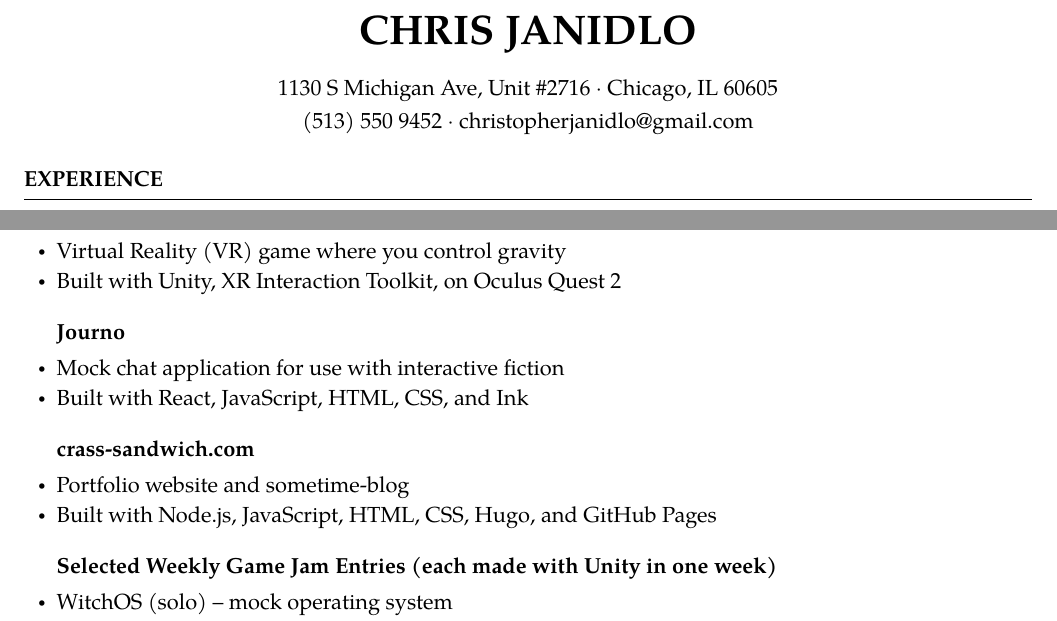
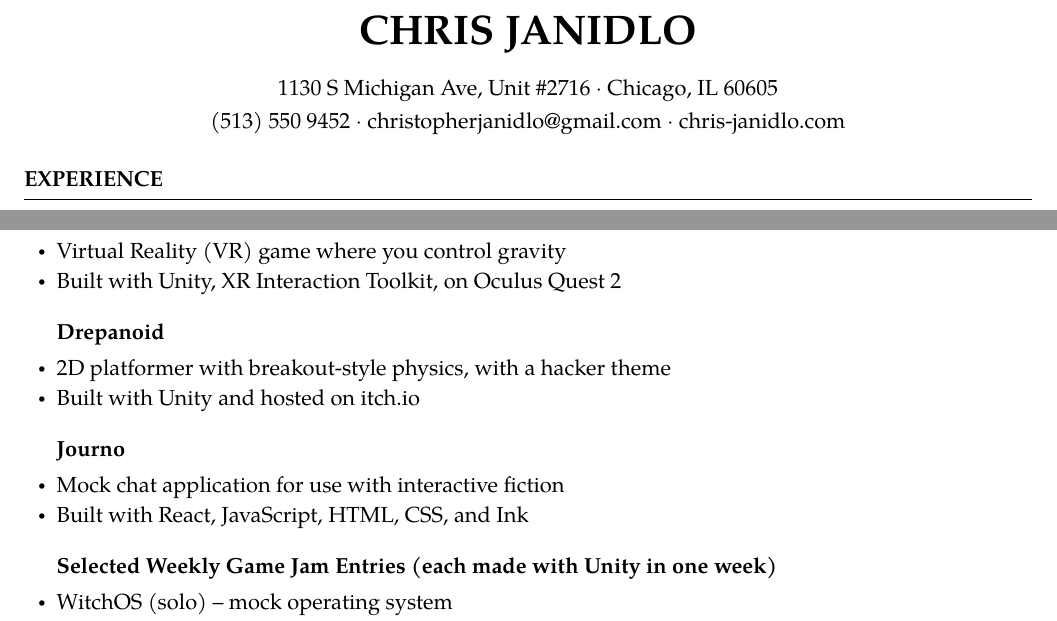
Before and after one commit to chris-janidlo/resume, a LaTeX CV (resume.tex): two parts of pages 1 and 2 of 2, joined at a grey line, cut so that both start at the same text. Compiled offline with XeLaTeX; a missing font is replaced by an installed copy or a similar font.

Commit message:
Remove all references to crass-sandwich.com

```diff
--- a/resume.tex
+++ b/resume.tex
@@ -15,7 +15,7 @@
 
 \name{Chris Janidlo} % Your name
 \address{1130 S Michigan Ave, Unit \#2716 \\ Chicago, IL 60605} % Your address
-\address{(513) 550 9452 \\ christopherjanidlo@gmail.com} % Your phone number and email
+\address{(513) 550 9452 \\ christopherjanidlo@gmail.com \\ chris-janidlo.com} % Your phone number and email
 
 \begin{document}
 
@@ -113,14 +113,14 @@ Minor in Music
 \item Built with Unity, XR Interaction Toolkit, on Oculus Quest 2
 \end{rProject}
 
+\begin{rProject}{Drepanoid}
+\item 2D platformer with breakout-style physics, with a hacker theme
+\item Built with Unity and hosted on itch.io
+\end{rProject}
+
 \begin{rProject}{Journo}
 \item Mock chat application for use with interactive fiction
 \item Built with React, JavaScript, HTML, CSS, and Ink
-\end{rProject}
-
-\begin{rProject}{crass-sandwich.com}
-\item Portfolio website and sometime-blog
-\item Built with Node.js, JavaScript, HTML, CSS, Hugo, and GitHub Pages
 \end{rProject}
 
 \begin{rProject}{Selected Weekly Game Jam Entries (each made with Unity in one week)}
```
